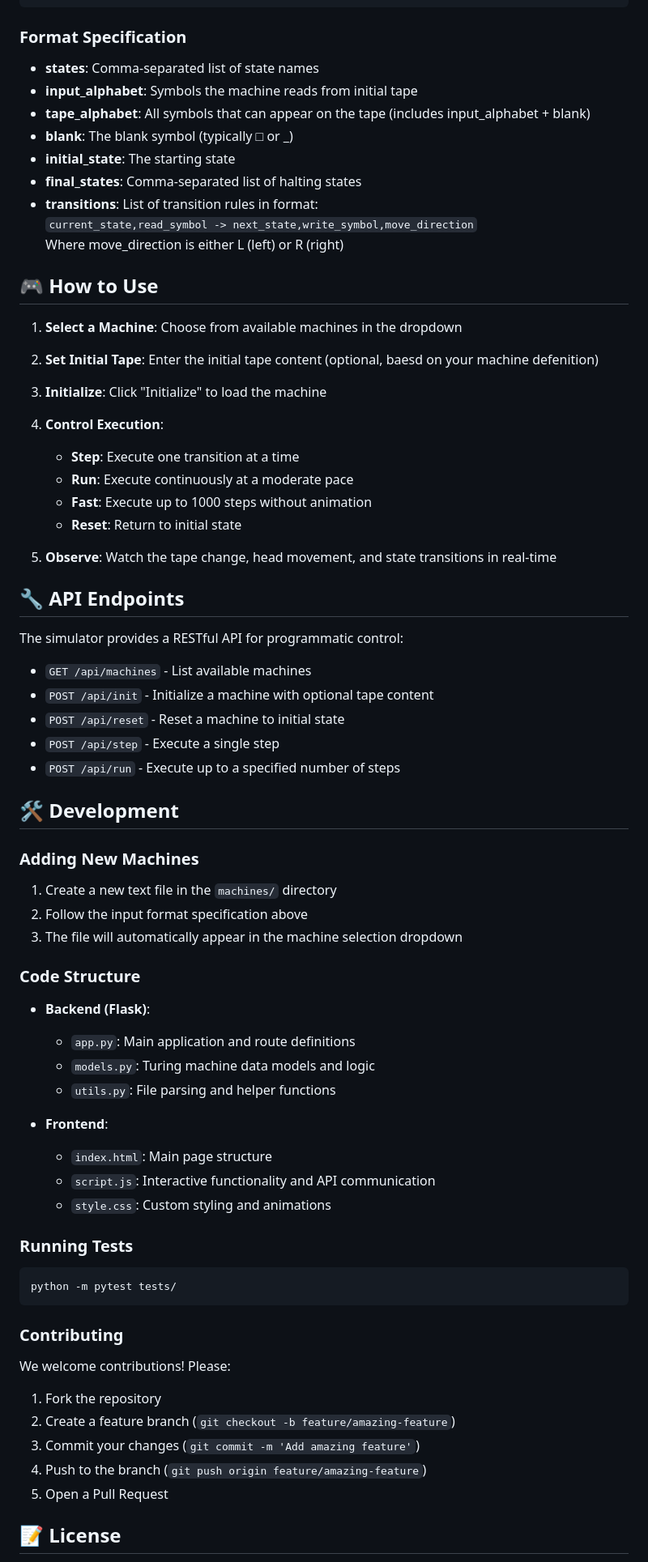
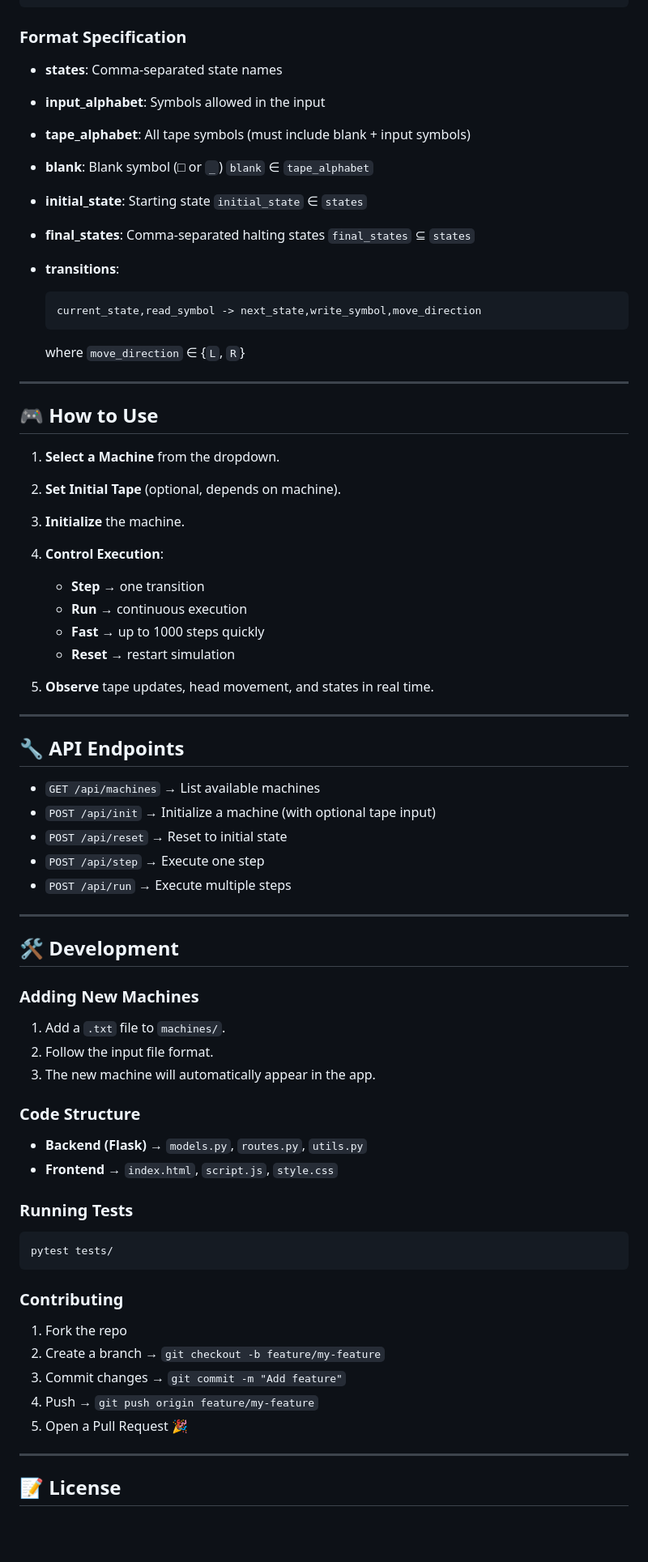
Before and after one commit to pouyatavakoli/TuringMachine-Simulator, a Markdown page: README.md, the part around one of its changes. Shown at 81% size. GitHub-like rendering; blank space fills up the shorter version.

````diff
--- a/README.md
+++ b/README.md
@@ -96,74 +131,75 @@ q1,□ -> halt,1,L
 
 ### Format Specification
 
-- **states**: Comma-separated list of state names
-- **input_alphabet**: Symbols the machine reads from initial tape
-- **tape_alphabet**: All symbols that can appear on the tape (includes input_alphabet + blank)
-- **blank**: The blank symbol (typically □ or _)
-- **initial_state**: The starting state
-- **final_states**: Comma-separated list of halting states
-- **transitions**: List of transition rules in format:
-  `current_state,read_symbol -> next_state,write_symbol,move_direction`
-  Where move_direction is either L (left) or R (right)
+* **states**: Comma-separated state names
+* **input\_alphabet**: Symbols allowed in the input
+* **tape\_alphabet**: All tape symbols (must include blank + input symbols)
+* **blank**: Blank symbol (□ or `_`) `blank` ∈ `tape_alphabet`
+* **initial\_state**: Starting state `initial_state` ∈ `states`
+* **final\_states**: Comma-separated halting states `final_states` ⊆ `states`
+* **transitions**:
+
+  ```
+  current_state,read_symbol -> next_state,write_symbol,move_direction
+  ```
+
+  where `move_direction` ∈ {`L`, `R`}
+
+---
 
 ## 🎮 How to Use
 
-1. **Select a Machine**: Choose from available machines in the dropdown
-2. **Set Initial Tape**: Enter the initial tape content (optional, baesd on your machine defenition)
-3. **Initialize**: Click "Initialize" to load the machine
+1. **Select a Machine** from the dropdown.
+2. **Set Initial Tape** (optional, depends on machine).
+3. **Initialize** the machine.
 4. **Control Execution**:
-   - **Step**: Execute one transition at a time
-   - **Run**: Execute continuously at a moderate pace
-   - **Fast**: Execute up to 1000 steps without animation
-   - **Reset**: Return to initial state
 
-5. **Observe**: Watch the tape change, head movement, and state transitions in real-time
+   * **Step** → one transition
+   * **Run** → continuous execution
+   * **Fast** → up to 1000 steps quickly
+   * **Reset** → restart simulation
+5. **Observe** tape updates, head movement, and states in real time.
+
+---
 
 ## 🔧 API Endpoints
 
-The simulator provides a RESTful API for programmatic control:
+* `GET /api/machines` → List available machines
+* `POST /api/init` → Initialize a machine (with optional tape input)
+* `POST /api/reset` → Reset to initial state
+* `POST /api/step` → Execute one step
+* `POST /api/run` → Execute multiple steps
 
-- `GET /api/machines` - List available machines
-- `POST /api/init` - Initialize a machine with optional tape content
-- `POST /api/reset` - Reset a machine to initial state
-- `POST /api/step` - Execute a single step
-- `POST /api/run` - Execute up to a specified number of steps
+---
 
 ## 🛠️ Development
 
 ### Adding New Machines
 
-1. Create a new text file in the `machines/` directory
-2. Follow the input format specification above
-3. The file will automatically appear in the machine selection dropdown
+1. Add a `.txt` file to `machines/`.
+2. Follow the input file format.
+3. The new machine will automatically appear in the app.
 
 ### Code Structure
 
-- **Backend (Flask)**:
-  - `app.py`: Main application and route definitions
-  - `models.py`: Turing machine data models and logic
-  - `utils.py`: File parsing and helper functions
-
-- **Frontend**:
-  - `index.html`: Main page structure
-  - `script.js`: Interactive functionality and API communication
-  - `style.css`: Custom styling and animations
+* **Backend (Flask)** → `models.py`, `routes.py`, `utils.py`
+* **Frontend** → `index.html`, `script.js`, `style.css`
 
 ### Running Tests
 
 ```bash
-python -m pytest tests/
+pytest tests/
 ```
 
 ### Contributing
 
-We welcome contributions! Please:
+1. Fork the repo
+2. Create a branch → `git checkout -b feature/my-feature`
+3. Commit changes → `git commit -m "Add feature"`
+4. Push → `git push origin feature/my-feature`
+5. Open a Pull Request 🎉
 
-1. Fork the repository
-2. Create a feature branch (`git checkout -b feature/amazing-feature`)
-3. Commit your changes (`git commit -m 'Add amazing feature'`)
-4. Push to the branch (`git push origin feature/amazing-feature`)
-5. Open a Pull Request
+---
 
 ## 📝 License
 
````
Also changed, not shown: other parts of README.md (+98 -55 lines).
